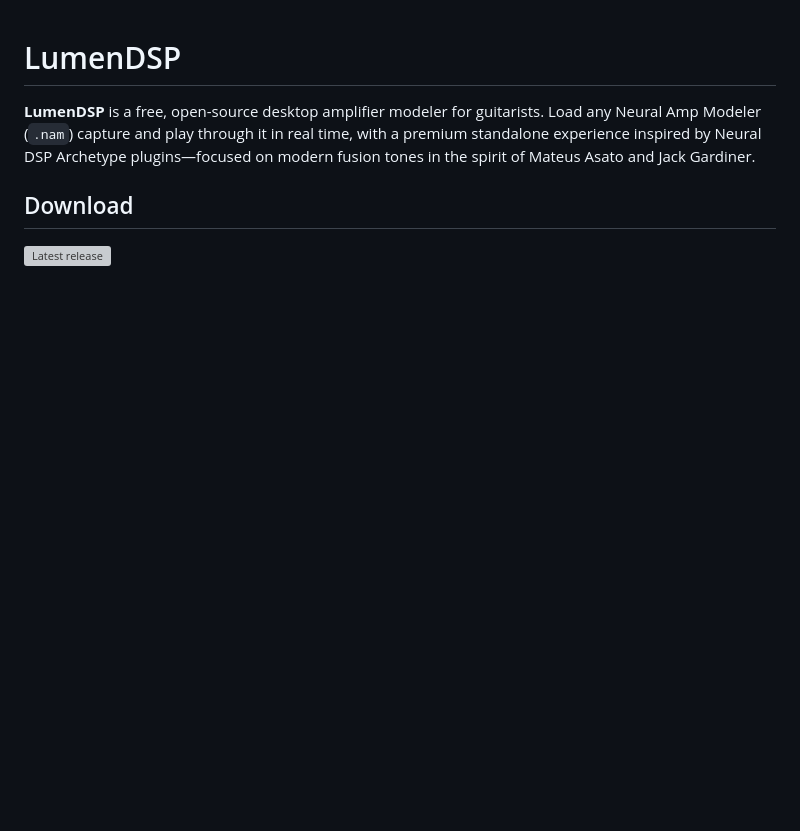
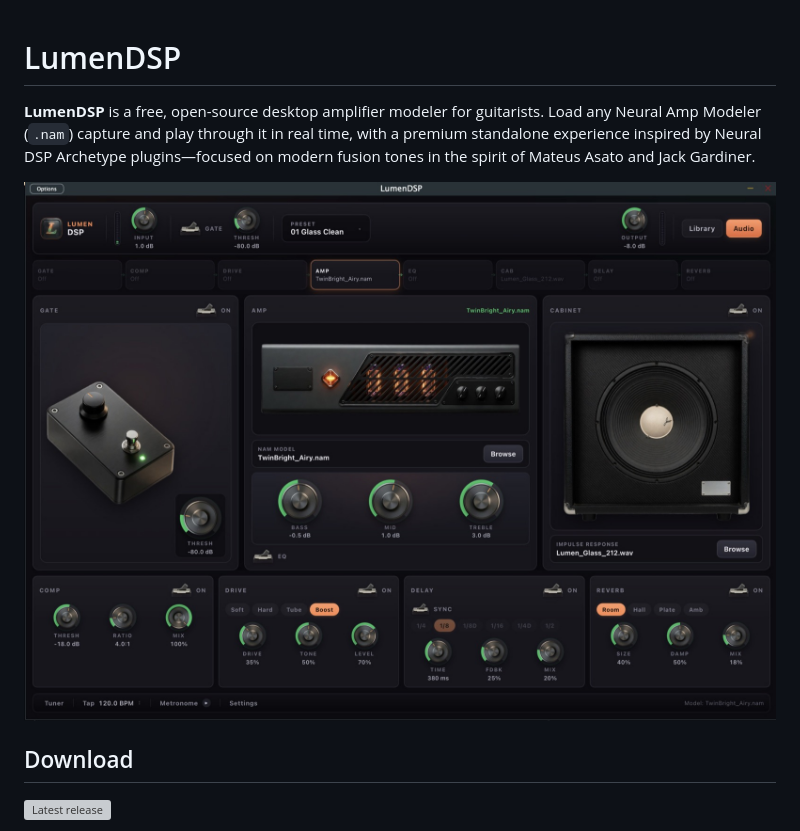
Before and after one commit to Kripu77/LumenDSP, a Markdown page: README.md, the part around one of its changes. GitHub-like rendering; pictures changed too: docs/screenshots/lumen-dsp-ui.jpg (added); blank space fills up the shorter version; grey boxes are pictures that could not be loaded.

```diff
--- a/README.md
+++ b/README.md
@@ -2,6 +2,7 @@
 
 **LumenDSP** is a free, open-source desktop amplifier modeler for guitarists. Load any Neural Amp Modeler (`.nam`) capture and play through it in real time, with a premium standalone experience inspired by Neural DSP Archetype plugins—focused on modern fusion tones in the spirit of Mateus Asato and Jack Gardiner.
 
+![LumenDSP interface](docs/screenshots/lumen-dsp-ui.jpg)
 
 <!-- BEGIN_LATEST_RELEASE -->
 ## Download
```
Also changed, not shown: other parts of README.md (+2 -2 lines), Resources/icons/app-icon.png (added), 5 other files.
